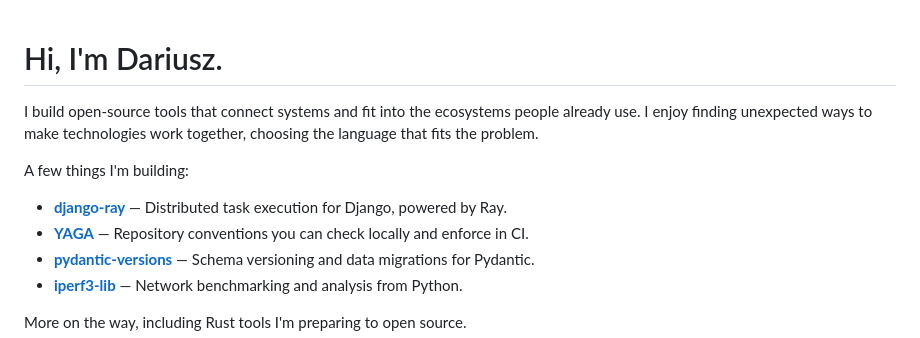
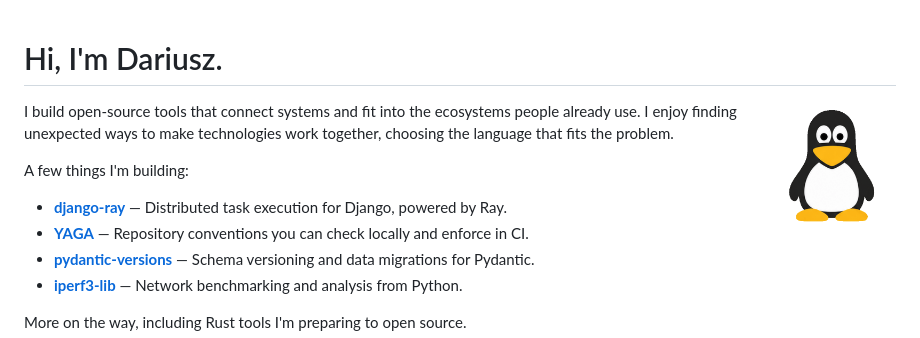
Before and after one commit to dariuszpanas/dariuszpanas, a Markdown page: README.md, the part around the change. GitHub-like rendering; pictures changed too: assets/tux-head-scratch.gif (added).

Commit message:
docs: add animated Tux to profile

```diff
--- a/README.md
+++ b/README.md
@@ -1,4 +1,6 @@
 # Hi, I'm Dariusz.
+
+<img align="right" src="https://raw.githubusercontent.com/dariuszpanas/dariuszpanas/main/assets/tux-head-scratch.gif" alt="Tux looking up and scratching his head" width="128" height="128">
 
 I build open-source tools that connect systems and fit into the ecosystems people already use. I enjoy finding unexpected ways to make technologies work together, choosing the language that fits the problem.
 
```
